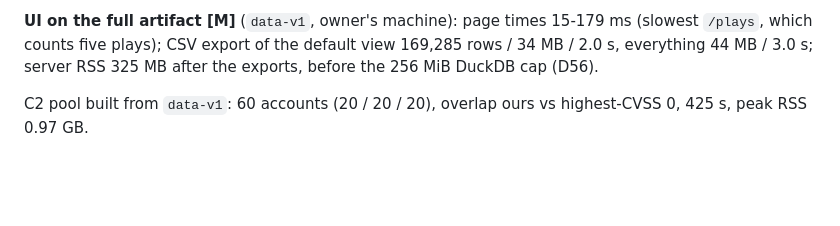
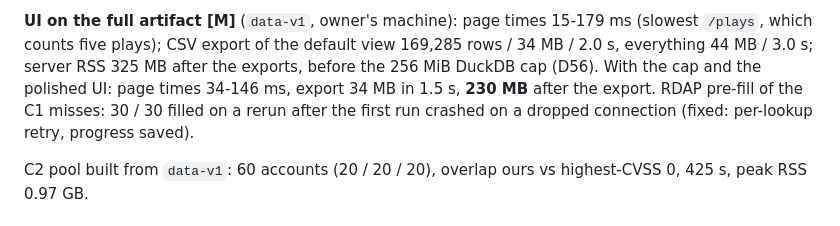
Before and after one commit to joun-kazmi/ai-sales-intelligence-platform, a Markdown page: docs/DATA_NOTES.md, the part around the change. Rendered like a GitHub page; blank space fills up the shorter version.

```diff
--- a/docs/DATA_NOTES.md
+++ b/docs/DATA_NOTES.md
@@ -238,6 +238,9 @@ generic SSH / FTP / HTTP / proxy server. Open decision for the owner.
 **UI on the full artifact [M]** (`data-v1`, owner's machine): page times 15-179 ms (slowest
 `/plays`, which counts five plays); CSV export of the default view 169,285 rows / 34 MB / 2.0 s,
 everything 44 MB / 3.0 s; server RSS 325 MB after the exports, before the 256 MiB DuckDB cap (D56).
+With the cap and the polished UI: page times 34-146 ms, export 34 MB in 1.5 s, **230 MB** after the
+export. RDAP pre-fill of the C1 misses: 30 / 30 filled on a rerun after the first run crashed on a
+dropped connection (fixed: per-lookup retry, progress saved).
 
 C2 pool built from `data-v1`: 60 accounts (20 / 20 / 20), overlap ours vs
 highest-CVSS 0, 425 s, peak RSS 0.97 GB.
```
Also changed, not shown: docs/design/requirements.md (+5 -0 lines).
